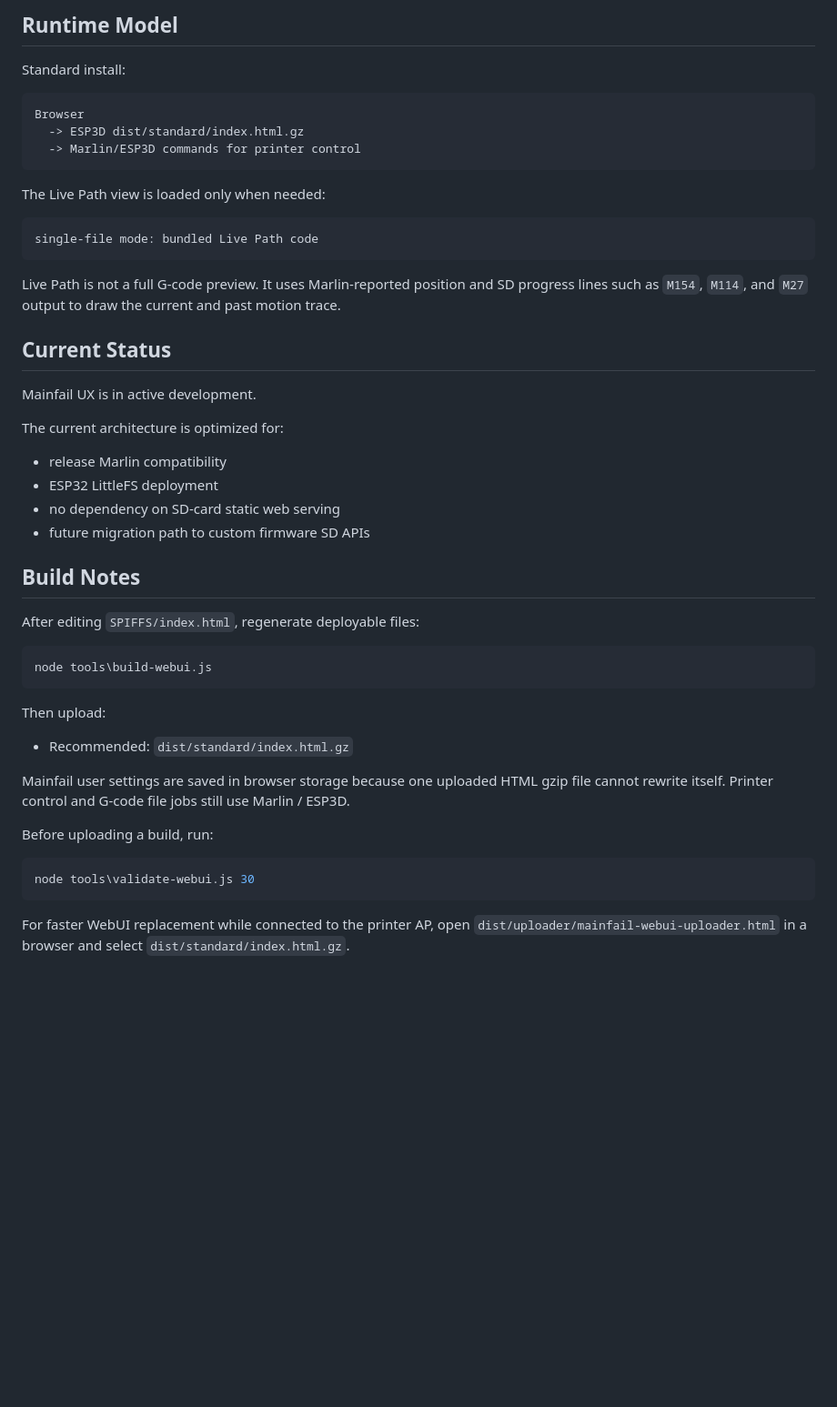
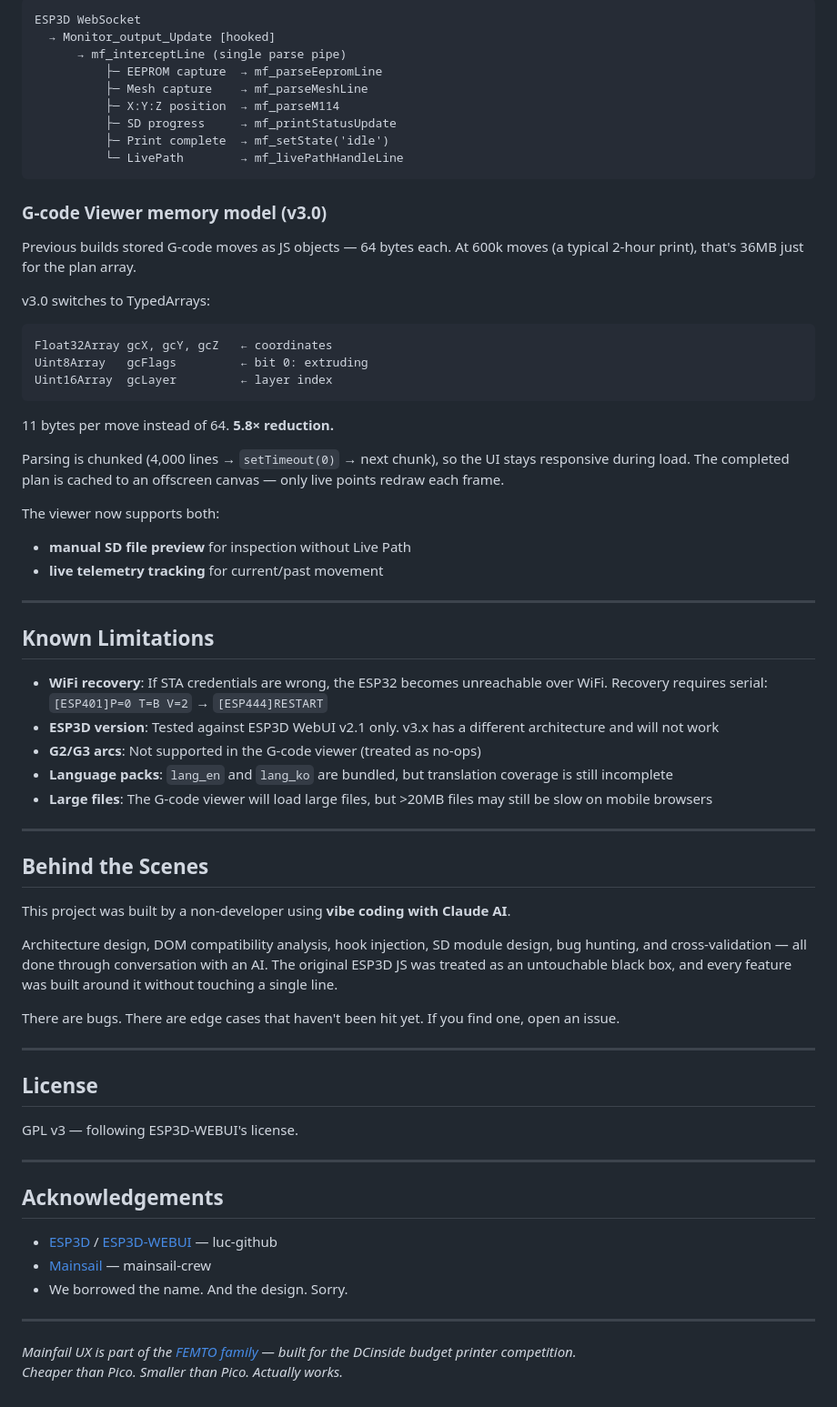
Before and after one commit to meph6346-max/mainfailUX, a Markdown page: README.md, the part around one of its changes. Shown at 91% size. Rendered like a GitHub page; blank space fills up the shorter version.

Commit message:
Update README and add Korean translation

````diff
--- a/README.md
+++ b/README.md
@@ -101,51 +152,72 @@ tools/
 
-## Runtime Model
-
-Standard install:
-
-```text
-Browser
-  -> ESP3D dist/standard/index.html.gz
-  -> Marlin/ESP3D commands for printer control
+```
+ESP3D WebSocket
+  → Monitor_output_Update [hooked]
+      → mf_interceptLine (single parse pipe)
+          ├─ EEPROM capture  → mf_parseEepromLine
+          ├─ Mesh capture    → mf_parseMeshLine
+          ├─ X:Y:Z position  → mf_parseM114
+          ├─ SD progress     → mf_printStatusUpdate
+          ├─ Print complete  → mf_setState('idle')
+          └─ LivePath        → mf_livePathHandleLine
 ```
 
-The Live Path view is loaded only when needed:
+### G-code Viewer memory model (v3.0)
 
-```text
-single-file mode: bundled Live Path code
+Previous builds stored G-code moves as JS objects — 64 bytes each. At 600k moves (a typical 2-hour print), that's 36MB just for the plan array.
+
+v3.0 switches to TypedArrays:
+
+```
+Float32Array gcX, gcY, gcZ   ← coordinates
+Uint8Array   gcFlags         ← bit 0: extruding
+Uint16Array  gcLayer         ← layer index
 ```
 
-Live Path is not a full G-code preview. It uses Marlin-reported position and SD progress lines such as `M154`, `M114`, and `M27` output to draw the current and past motion trace.
+11 bytes per move instead of 64. **5.8× reduction.**
 
-## Current Status
+Parsing is chunked (4,000 lines → `setTimeout(0)` → next chunk), so the UI stays responsive during load. The completed plan is cached to an offscreen canvas — only live points redraw each frame.
 
-Mainfail UX is in active development.
+The viewer now supports both:
 
-The current architecture is optimized for:
+- **manual SD file preview** for inspection without Live Path
+- **live telemetry tracking** for current/past movement
 
-- release Marlin compatibility
-- ESP32 LittleFS deployment
-- no dependency on SD-card static web serving
-- future migration path to custom firmware SD APIs
+---
 
-## Build Notes
+## Known Limitations
 
-After editing `SPIFFS/index.html`, regenerate deployable files:
+- **WiFi recovery**: If STA credentials are wrong, the ESP32 becomes unreachable over WiFi. Recovery requires serial: `[ESP401]P=0 T=B V=2` → `[ESP444]RESTART`
+- **ESP3D version**: Tested against ESP3D WebUI v2.1 only. v3.x has a different architecture and will not work
+- **G2/G3 arcs**: Not supported in the G-code viewer (treated as no-ops)
+- **Language packs**: `lang_en` and `lang_ko` are bundled, but translation coverage is still incomplete
+- **Large files**: The G-code viewer will load large files, but >20MB files may still be slow on mobile browsers
 
-```powershell
-node tools\build-webui.js
-```
+---
 
-Then upload:
+## Behind the Scenes
 
-- Recommended: `dist/standard/index.html.gz`
+This project was built by a non-developer using **vibe coding with Claude AI**.
 
-Mainfail user settings are saved in browser storage because one uploaded HTML gzip file cannot rewrite itself. Printer control and G-code file jobs still use Marlin / ESP3D.
+Architecture design, DOM compatibility analysis, hook injection, SD module design, bug hunting, and cross-validation — all done through conversation with an AI. The original ESP3D JS was treated as an untouchable black box, and every feature was built around it without touching a single line.
 
-Before uploading a build, run:
+There are bugs. There are edge cases that haven't been hit yet. If you find one, open an issue.
 
-```powershell
-node tools\validate-webui.js 30
-```
+---
 
-For faster WebUI replacement while connected to the printer AP, open `dist/uploader/mainfail-webui-uploader.html` in a browser and select `dist/standard/index.html.gz`.
+## License
+
+GPL v3 — following ESP3D-WEBUI's license.
+
+---
+
+## Acknowledgements
+
+- [ESP3D](https://github.com/luc-github/ESP3D) / [ESP3D-WEBUI](https://github.com/luc-github/ESP3D-WEBUI) — luc-github
+- [Mainsail](https://github.com/mainsail-crew/mainsail) — mainsail-crew
+- We borrowed the name. And the design. Sorry.
+
+---
+
+*Mainfail UX is part of the [FEMTO family](https://gall.dcinside.com/mgallery/board/lists/?id=3dprinting) — built for the DCinside budget printer competition.*
+*Cheaper than Pico. Smaller than Pico. Actually works.*
````
Also changed, not shown: other parts of README.md (+127 -76 lines), README_KO.md (added, +223 -0 lines).
